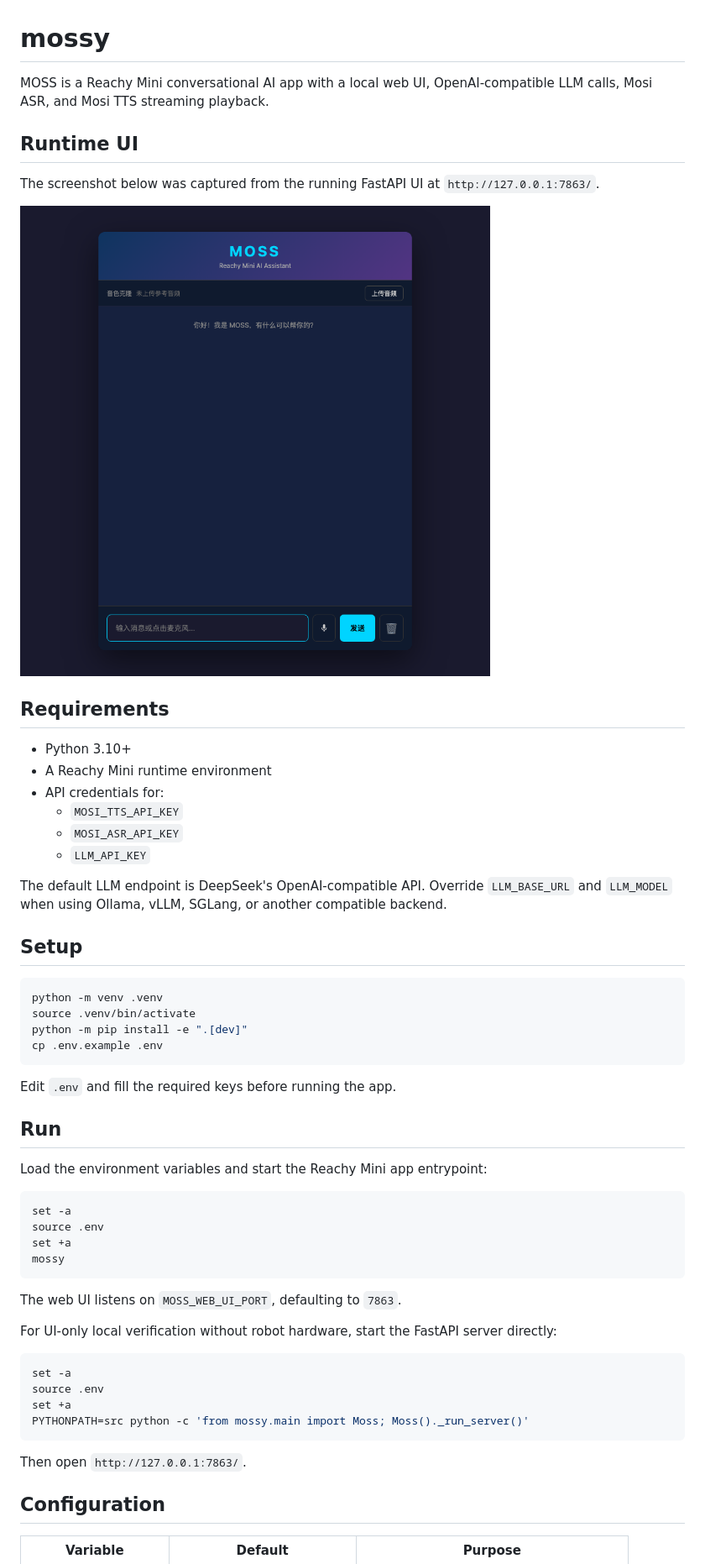
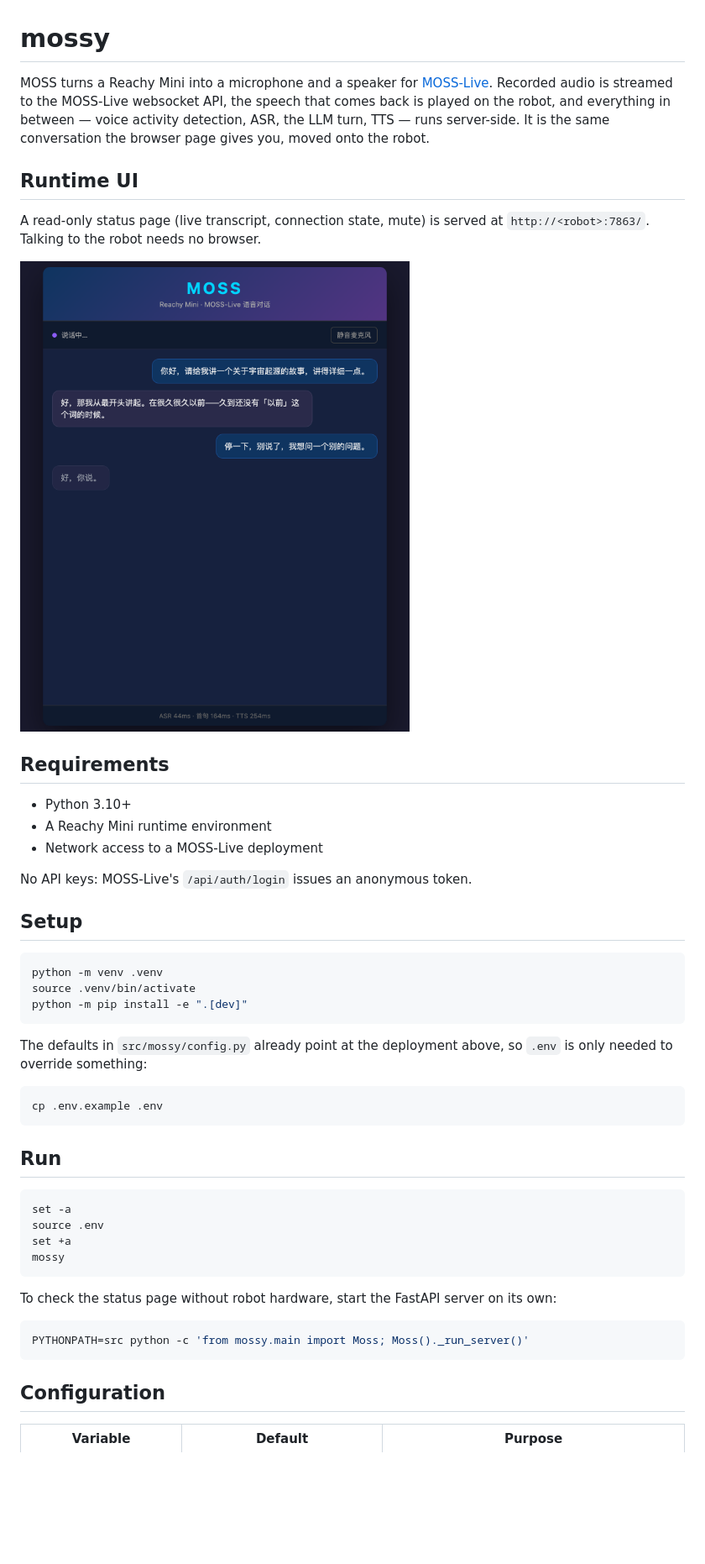
Before and after one commit to gaoyang07/mossy, a Markdown page: README.md, the part around one of its changes. Shown at 84% size. Rendered like a GitHub page; pictures changed too: docs/assets/runtime-ui.png; blank space fills up the shorter version.

Commit message:
update MOSS-Live

````diff
--- a/README.md
+++ b/README.md
@@ -1,12 +1,16 @@
 # mossy
 
-MOSS is a Reachy Mini conversational AI app with a local web UI, OpenAI-compatible
-LLM calls, Mosi ASR, and Mosi TTS streaming playback.
+MOSS turns a Reachy Mini into a microphone and a speaker for
+[MOSS-Live](https://47.116.143.69:7635/). Recorded audio is streamed to the
+MOSS-Live websocket API, the speech that comes back is played on the robot, and
+everything in between — voice activity detection, ASR, the LLM turn, TTS — runs
+server-side. It is the same conversation the browser page gives you, moved onto
+the robot.
 
 ## Runtime UI
 
-The screenshot below was captured from the running FastAPI UI at
-`http://127.0.0.1:7863/`.
+A read-only status page (live transcript, connection state, mute) is served at
+`http://<robot>:7863/`. Talking to the robot needs no browser.
 
 ![MOSS runtime UI](docs/assets/runtime-ui.png)
 
@@ -14,14 +18,9 @@ The screenshot below was captured from the running FastAPI UI at
 
 - Python 3.10+
 - A Reachy Mini runtime environment
-- API credentials for:
-  - `MOSI_TTS_API_KEY`
-  - `MOSI_ASR_API_KEY`
-  - `LLM_API_KEY`
+- Network access to a MOSS-Live deployment
 
-The default LLM endpoint is DeepSeek's OpenAI-compatible API. Override
-`LLM_BASE_URL` and `LLM_MODEL` when using Ollama, vLLM, SGLang, or another
-compatible backend.
+No API keys: MOSS-Live's `/api/auth/login` issues an anonymous token.
 
 ## Setup
 
@@ -29,14 +28,16 @@ compatible backend.
 python -m venv .venv
 source .venv/bin/activate
 python -m pip install -e ".[dev]"
+```
+
+The defaults in `src/mossy/config.py` already point at the deployment above, so
+`.env` is only needed to override something:
+
+```bash
 cp .env.example .env
 ```
 
-Edit `.env` and fill the required keys before running the app.
-
 ## Run
-
-Load the environment variables and start the Reachy Mini app entrypoint:
 
 ```bash
 set -a
@@ -45,19 +46,12 @@ set +a
 mossy
 ```
 
-The web UI listens on `MOSS_WEB_UI_PORT`, defaulting to `7863`.
-
-For UI-only local verification without robot hardware, start the FastAPI server
-directly:
+To check the status page without robot hardware, start the FastAPI server on its
+own:
 
 ```bash
-set -a
-source .env
-set +a
 PYTHONPATH=src python -c 'from mossy.main import Moss; Moss()._run_server()'
 ```
-
-Then open `http://127.0.0.1:7863/`.
 
 ## Configuration
 
````
Also changed, not shown: other parts of README.md (+42 -10 lines), 12 other files.
